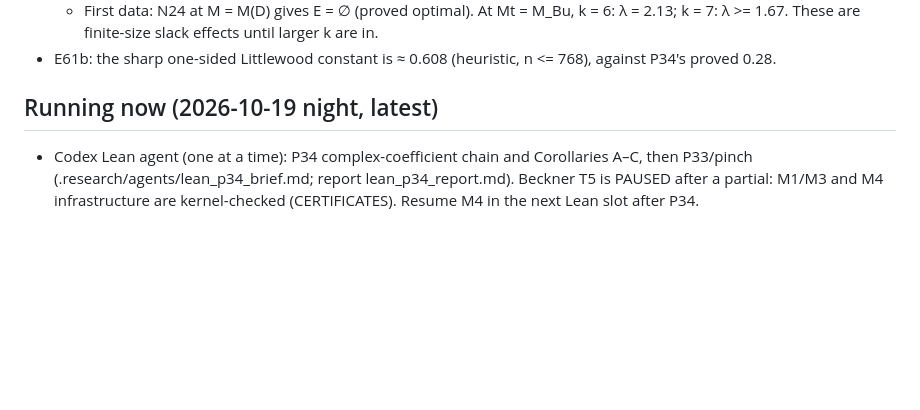
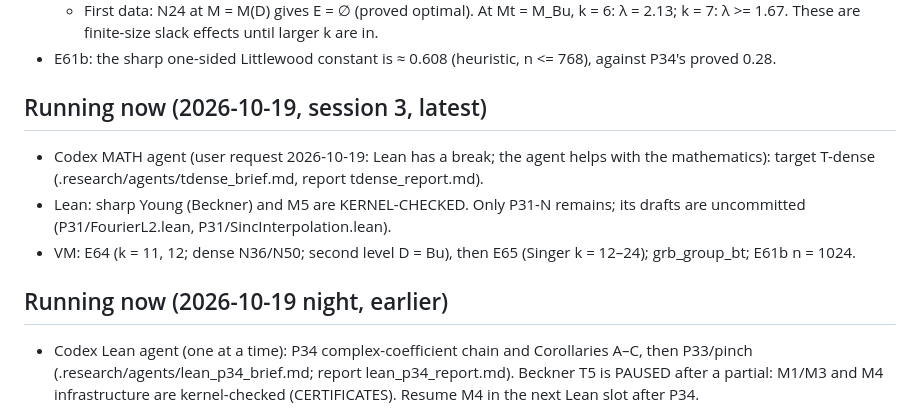
Before and after one commit to aygerix/chowlas-cosine, a Markdown page: .research/STATE.md, the part around the change. Drawn GitHub-style; blank space fills up the shorter version.

```diff
--- a/.research/STATE.md
+++ b/.research/STATE.md
@@ -206,7 +206,14 @@ in parallel.
     These are finite-size slack effects until larger k are in.
 - E61b: the sharp one-sided Littlewood constant is ≈ 0.608 (heuristic, n <= 768), against P34's proved 0.28.
 
-## Running now (2026-10-19 night, latest)
+## Running now (2026-10-19, session 3, latest)
+- Codex MATH agent (user request 2026-10-19: Lean has a break; the agent helps with the mathematics): target T-dense
+  (.research/agents/tdense_brief.md, report tdense_report.md).
+- Lean: sharp Young (Beckner) and M5 are KERNEL-CHECKED. Only P31-N remains; its drafts are uncommitted
+  (P31/FourierL2.lean, P31/SincInterpolation.lean).
+- VM: E64 (k = 11, 12; dense N36/N50; second level D = Bu), then E65 (Singer k = 12–24); grb_group_bt; E61b n = 1024.
+
+## Running now (2026-10-19 night, earlier)
 - Codex Lean agent (one at a time): P34 complex-coefficient chain and Corollaries A–C, then P33/pinch
   (.research/agents/lean_p34_brief.md; report lean_p34_report.md). Beckner T5 is PAUSED after a partial: M1/M3 and M4
   infrastructure are kernel-checked (CERTIFICATES). Resume M4 in the next Lean slot after P34.
```
Also changed, not shown: .research/EXPERIMENTS.md (+8 -0 lines), .research/agents/tdense_brief.md (added, +75 -0 lines).
